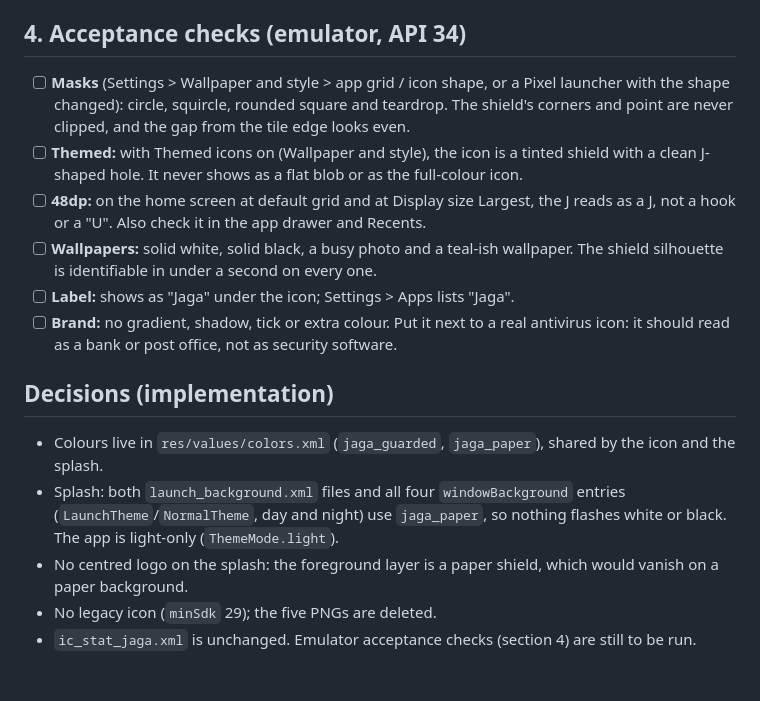
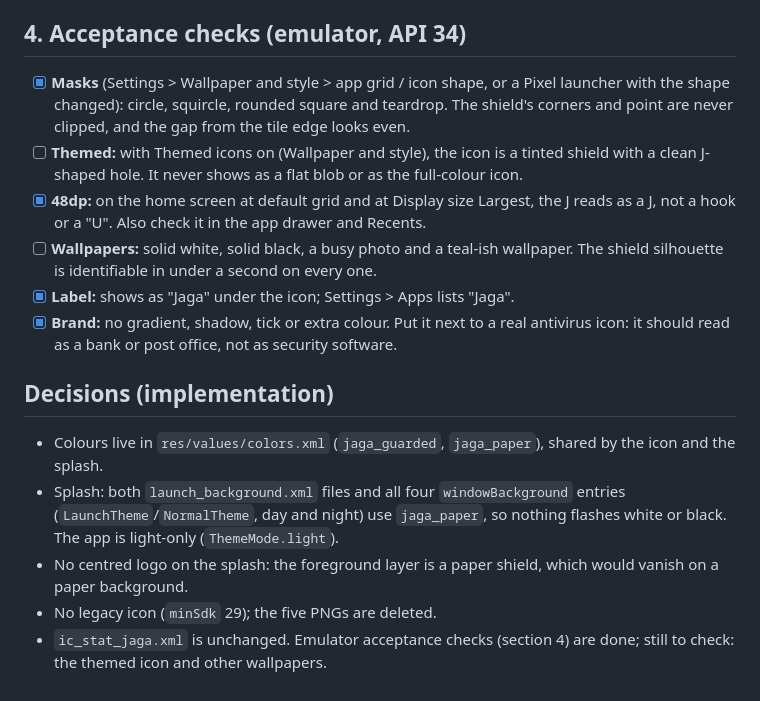
Before and after one commit to qicai14/jaga, a Markdown page: app/design/launcher-icon.md, the part around the change. GitHub-like rendering.

Commit message:
Update stale design brief notes

```diff
--- a/app/design/launcher-icon.md
+++ b/app/design/launcher-icon.md
@@ -54,17 +54,17 @@ Everything is drawn in the 24-unit space of the notification glyph, then placed
    `#FBF8F2` window background later.
 
 ## 4. Acceptance checks (emulator, API 34)
-- [ ] **Masks** (Settings > Wallpaper and style > app grid / icon shape, or a Pixel launcher with the shape changed):
+- [x] **Masks** (Settings > Wallpaper and style > app grid / icon shape, or a Pixel launcher with the shape changed):
   circle, squircle, rounded square and teardrop. The shield's corners and point are never clipped, and the gap from
   the tile edge looks even.
 - [ ] **Themed:** with Themed icons on (Wallpaper and style), the icon is a tinted shield with a clean J-shaped hole. It
   never shows as a flat blob or as the full-colour icon.
-- [ ] **48dp:** on the home screen at default grid and at Display size Largest, the J reads as a J, not a hook or a "U".
+- [x] **48dp:** on the home screen at default grid and at Display size Largest, the J reads as a J, not a hook or a "U".
   Also check it in the app drawer and Recents.
 - [ ] **Wallpapers:** solid white, solid black, a busy photo and a teal-ish wallpaper. The shield silhouette is
   identifiable in under a second on every one.
-- [ ] **Label:** shows as "Jaga" under the icon; Settings > Apps lists "Jaga".
-- [ ] **Brand:** no gradient, shadow, tick or extra colour. Put it next to a real antivirus icon: it should read as a bank
+- [x] **Label:** shows as "Jaga" under the icon; Settings > Apps lists "Jaga".
+- [x] **Brand:** no gradient, shadow, tick or extra colour. Put it next to a real antivirus icon: it should read as a bank
   or post office, not as security software.
 
 ## Decisions (implementation)
@@ -73,4 +73,4 @@ Everything is drawn in the 24-unit space of the notification glyph, then placed
   night) use `jaga_paper`, so nothing flashes white or black. The app is light-only (`ThemeMode.light`).
 - No centred logo on the splash: the foreground layer is a paper shield, which would vanish on a paper background.
 - No legacy icon (`minSdk` 29); the five PNGs are deleted.
-- `ic_stat_jaga.xml` is unchanged. Emulator acceptance checks (section 4) are still to be run.
+- `ic_stat_jaga.xml` is unchanged. Emulator acceptance checks (section 4) are done; still to check: the themed icon and other wallpapers.
```
Also changed, not shown: app/design/family.md (+2 -2 lines).
